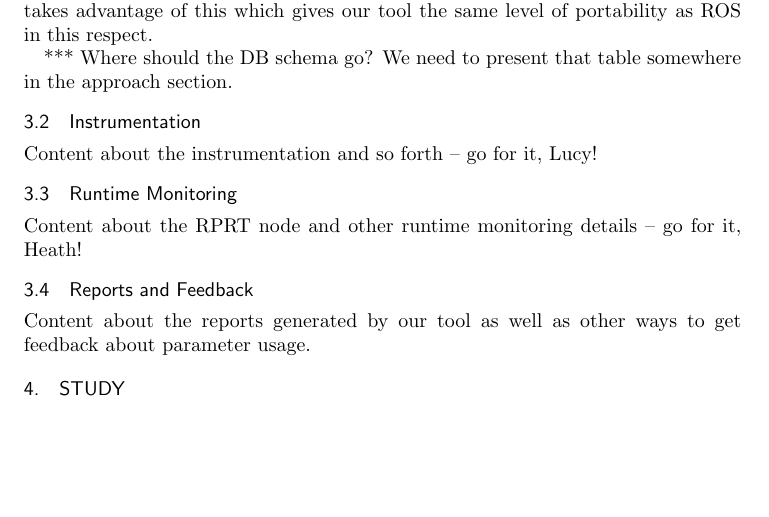
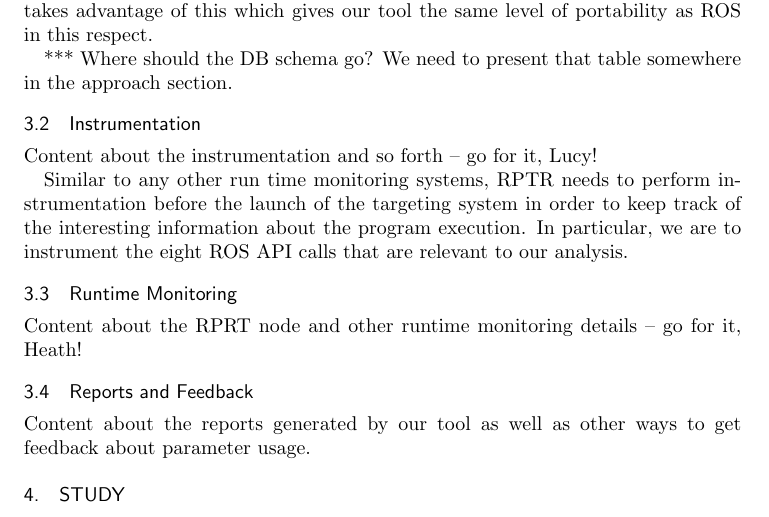
Before and after one commit to jbranchaud/RPTR-paper2012, a LaTeX paper (paper.tex, which reads instrumentation.tex): part of page 3 of 3 before the commit and part of page 3 of 4 after it, cut so that both start at the same text, the shorter picture padded with empty space. Compiled offline with pdfLaTeX.

Commit message:
Update instrumentation.tex

```diff
--- a/instrumentation.tex
+++ b/instrumentation.tex
@@ -1,3 +1,5 @@
 \subsection{Instrumentation}
 
 Content about the instrumentation and so forth -- go for it, Lucy!
+
+Similar to any other run time monitoring systems, RPTR needs to perform instrumentation before the launch of the targeting system in order to keep track of the interesting information about the program execution. In particular, we are to instrument the eight ROS API calls that are relevant to our analysis.
```
